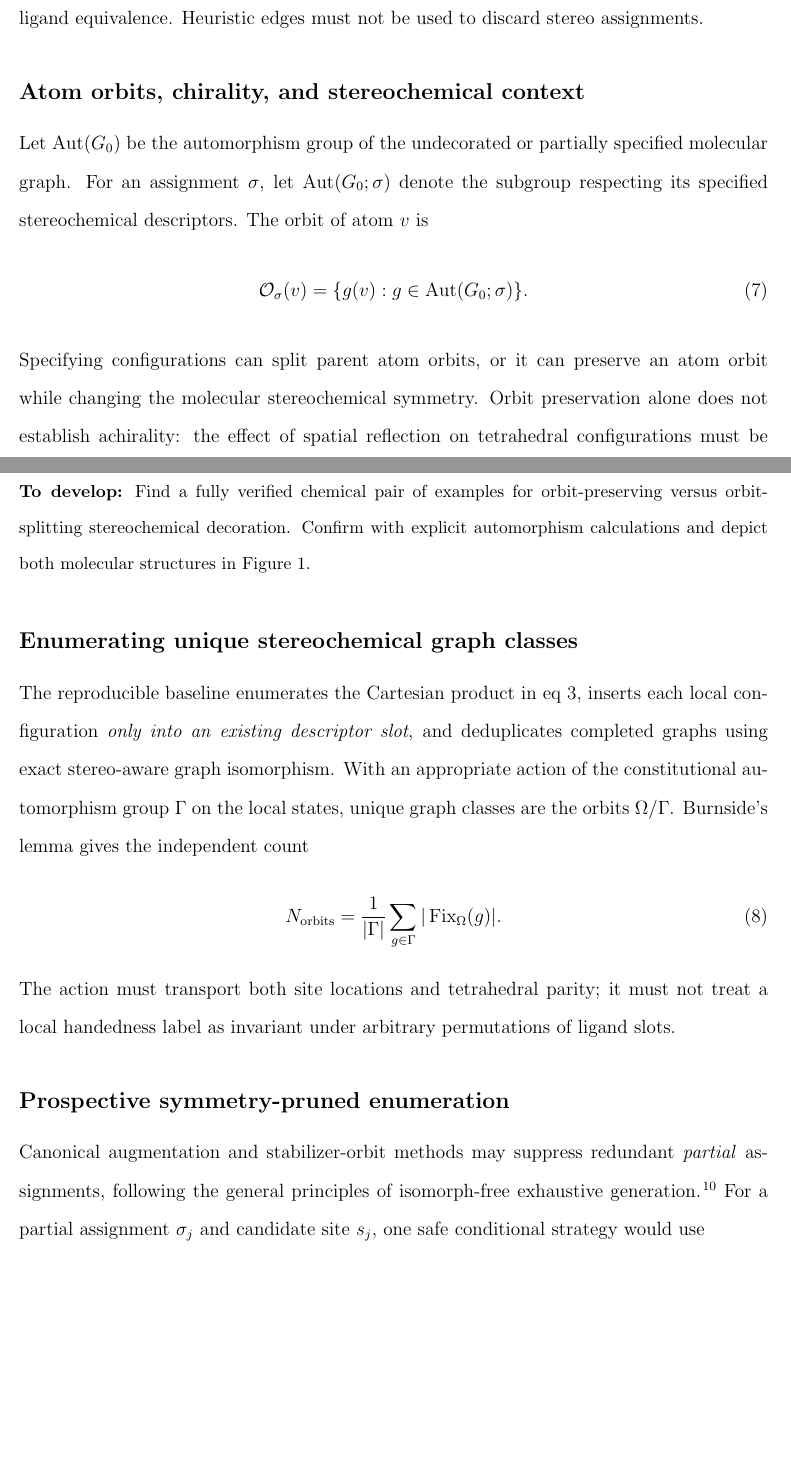
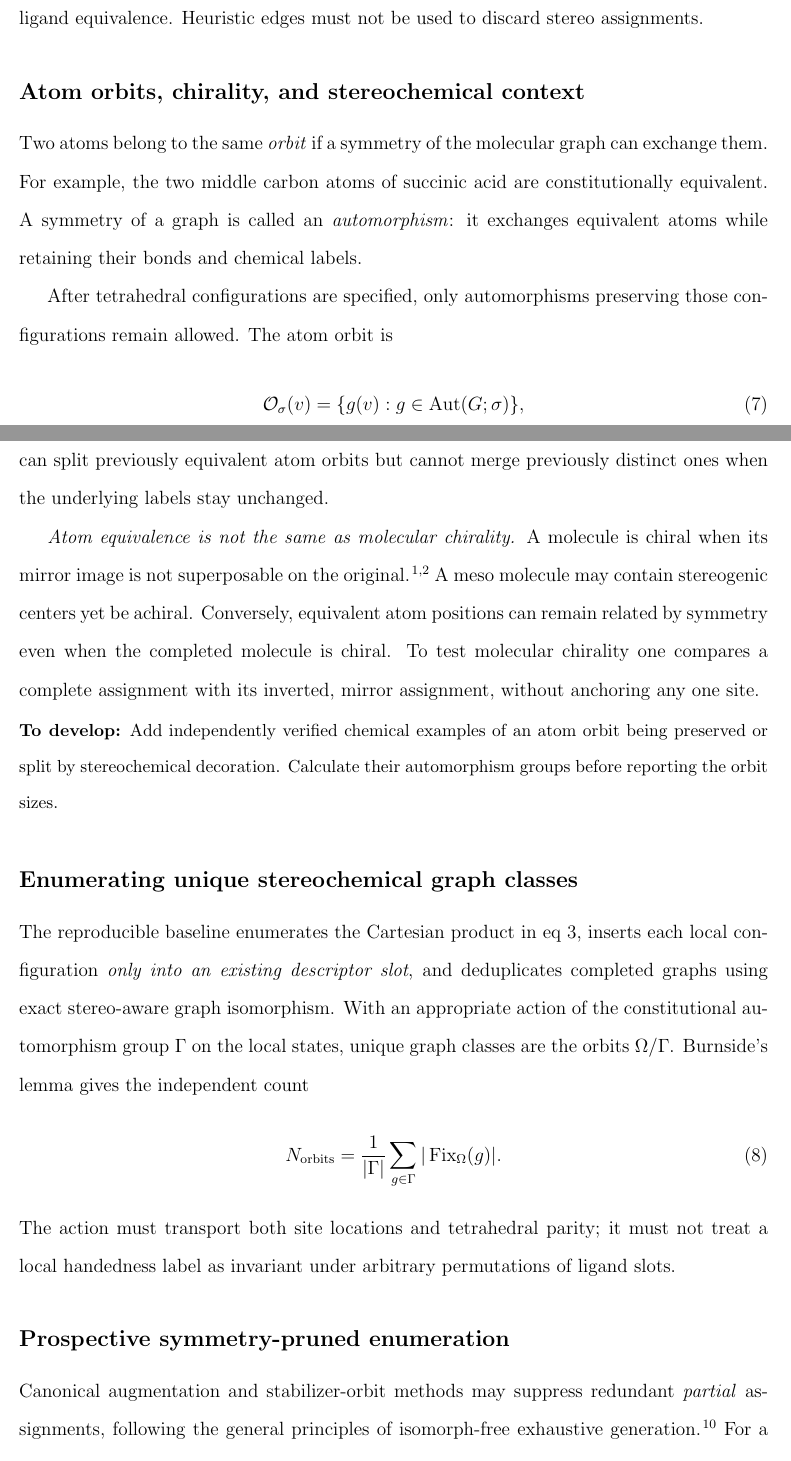
Before and after one commit to maxim-papusha/Experiments-Stereoisomers, a LaTeX paper (manuscript/jcim/main.tex): two parts of pages 5 and 6 of 12 before the commit and two parts of pages 5 and 6 of 13 after it, joined at a grey line, cut so that both start at the same text, the shorter picture padded with empty space. Compiled offline with pdfLaTeX.

Commit message:
Distinguish atom orbit equivalence, stereogenicity and whole-molecule chirality

```diff
--- a/manuscript/jcim/main.tex
+++ b/manuscript/jcim/main.tex
@@ -239,24 +239,41 @@ stereo assignments.
 \subsection{Atom orbits, chirality, and stereochemical context}
 \label{subsec:orbits}
 
-Let $\Aut(G_0)$ be the automorphism group of the undecorated or
-partially specified molecular graph. For an assignment $\sigma$,
-let $\Aut(G_0;\sigma)$ denote the subgroup respecting its specified
-stereochemical descriptors. The orbit of atom $v$ is
+Two atoms belong to the same \emph{orbit} if a symmetry
+of the molecular graph can exchange them. For example,
+the two middle carbon atoms of succinic acid are
+constitutionally equivalent. A symmetry of a graph is
+called an \emph{automorphism}: it exchanges equivalent
+atoms while retaining their bonds and chemical labels.
+
+After tetrahedral configurations are specified, only
+automorphisms preserving those configurations remain
+allowed. The atom orbit is
 \begin{equation}
 \mathcal O_{\sigma}(v)
-=\{g(v):g\in\Aut(G_0;\sigma)\}.
+=\{g(v):g\in\Aut(G;\sigma)\},
 \label{eq:orbits}
 \end{equation}
-Specifying configurations can split parent atom orbits, or it can
-preserve an atom orbit while changing the molecular stereochemical
-symmetry. Orbit preservation alone does not establish achirality:
-the effect of spatial reflection on tetrahedral configurations must
-be analyzed separately.
+where $\Aut(G;\sigma)$ is the group of stereo-preserving
+automorphisms. Assigning stereochemistry can split
+previously equivalent atom orbits but cannot merge
+previously distinct ones when the underlying labels
+stay unchanged.
 
-\todolist{Find a fully verified chemical pair of examples for orbit-preserving
-versus orbit-splitting stereochemical decoration. Confirm with explicit
-automorphism calculations and depict both molecular structures in Figure 1.}
+\emph{Atom equivalence is not the same as molecular
+chirality.} A molecule is chiral when its mirror image
+is not superposable on the original.\cite{Moss1996,FavrePowell2014}
+A meso molecule may contain stereogenic centers yet be
+achiral. Conversely, equivalent atom positions can remain
+related by symmetry even when the completed molecule is
+chiral. To test molecular chirality one compares a complete
+assignment with its inverted, mirror assignment, without
+anchoring any one site.
+
+\todolist{Add independently verified chemical examples
+of an atom orbit being preserved or split by stereochemical
+decoration. Calculate their automorphism groups before
+reporting the orbit sizes.}
 
 \subsection{Enumerating unique stereochemical graph classes}
 \label{subsec:enumeration}
```
